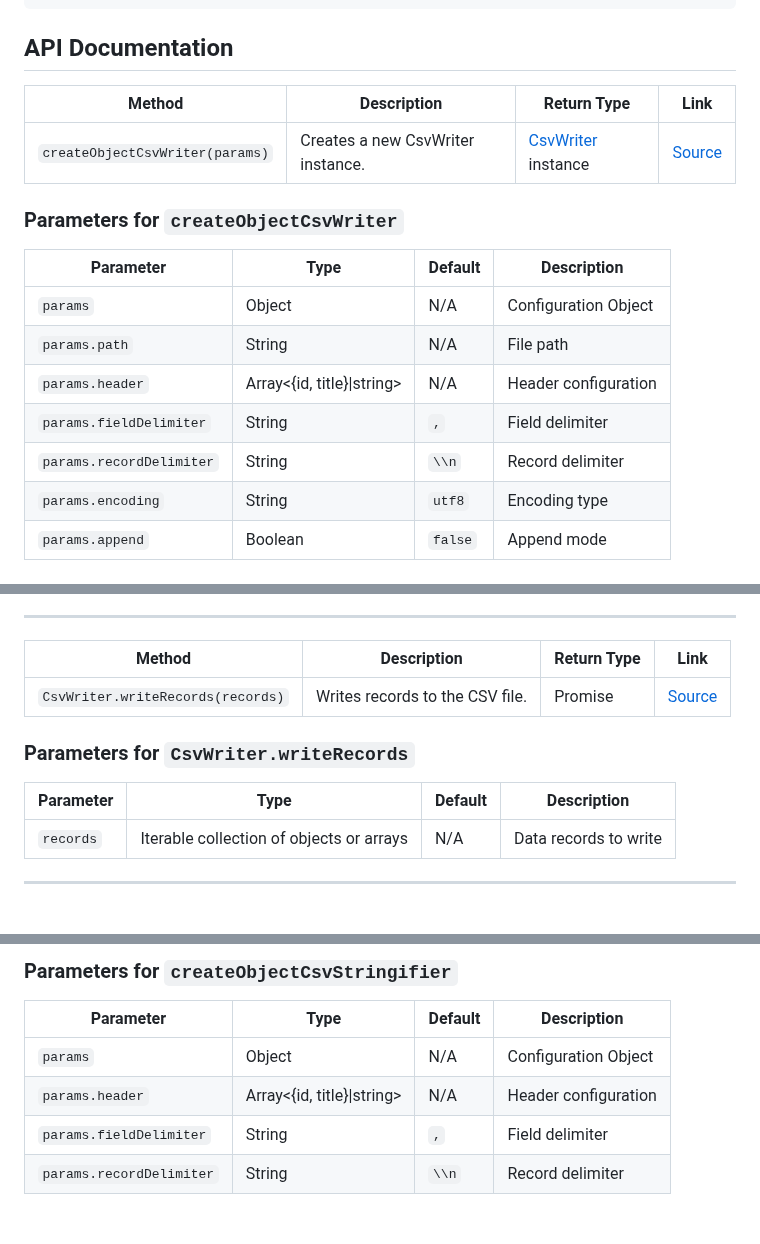
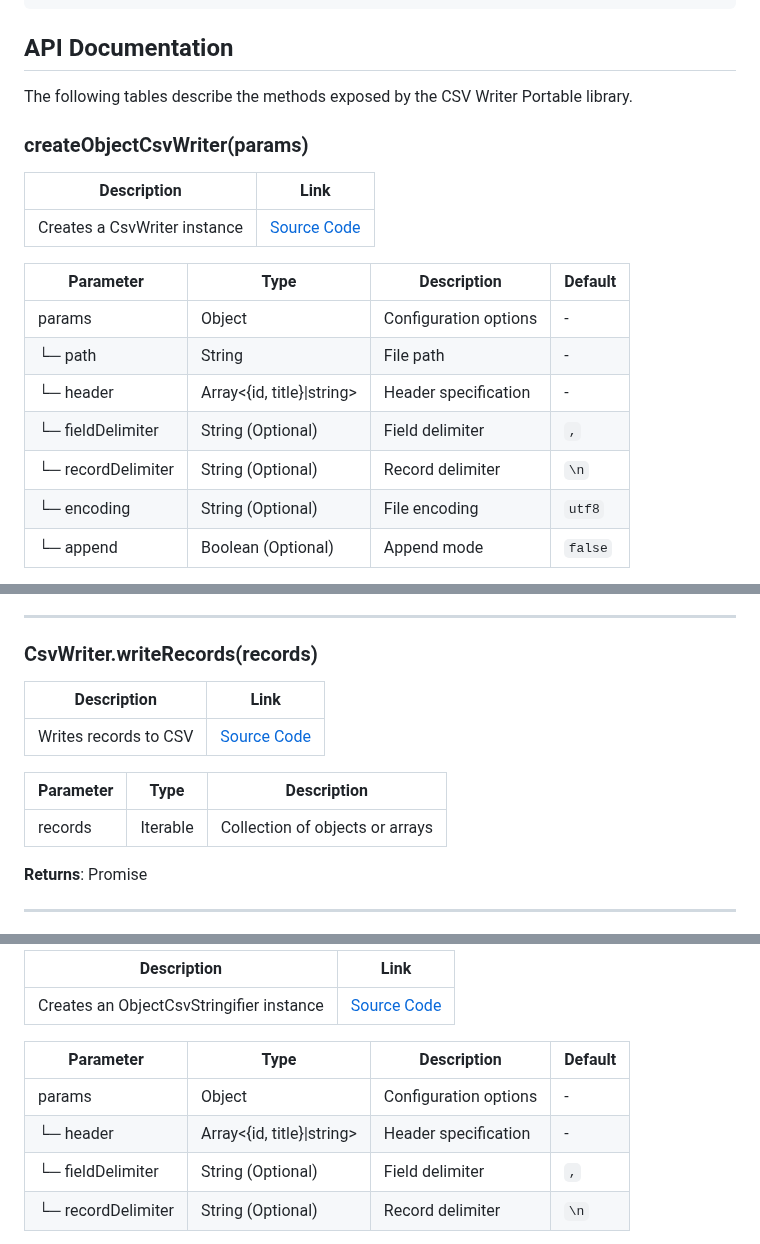
Before and after one commit to brakmic/csv-writer-portable, a Markdown page: README.md, 3 parts joined by grey strips. Drawn GitHub-style; blank space fills up the shorter version.

Commit message:
doc: update readme

```diff
--- a/README.md
+++ b/README.md
@@ -68,18 +68,21 @@ const csvWriter = createCsvWriter({
 
 ## API Documentation
 
-| Method | Description | Return Type | Link |
-|--------|-------------|-------------|------|
-| `createObjectCsvWriter(params)` | Creates a new CsvWriter instance. | [CsvWriter](https://github.com/brakmic/csv-writer-portable/blob/main/src/lib/csv-writer.ts#L6) instance | [Source](https://github.com/brakmic/csv-writer-portable/blob/main/src/lib/csv-writer-factory.ts#L40) |
+The following tables describe the methods exposed by the CSV Writer Portable library.
 
-### Parameters for `createObjectCsvWriter`
+### createObjectCsvWriter(params)
 
-| Parameter | Type | Default | Description |
-|-----------|------|---------|-------------|
-| `params`  | Object | N/A | Configuration Object |
-| `params.path` | String | N/A | File path |
-| `params.header` | Array<{id, title}\|string> | N/A | Header configuration |
-| `params.fieldDelimiter` | String | `,` | Field delimiter |
-| `params.recordDelimiter` | String | `\\n` | Record delimiter |
-| `params.encoding` | String | `utf8` | Encoding type |
-| `params.append` | Boolean | `false` | Append mode |
+| Description | Link |
+| --- | --- |
+| Creates a CsvWriter instance | [Source Code](https://github.com/brakmic/csv-writer-portable/blob/main/src/lib/csv-writer-factory.ts#L40) |
+
+| Parameter | Type | Description | Default |
+| --- | --- | --- | --- |
+| params | Object | Configuration options | - |
+| └─ path | String | File path | - |
+| └─ header | Array<{id, title}\|string> | Header specification | - |
+| └─ fieldDelimiter | String (Optional) | Field delimiter | `,` |
+| └─ recordDelimiter | String (Optional) | Record delimiter | `\n` |
+| └─ encoding | String (Optional) | File encoding | `utf8` |
+| └─ append | Boolean (Optional) | Append mode | `false` |
+
@@ -86,15 +90,17 @@ const csvWriter = createCsvWriter({
 
 ---
 
-| Method | Description | Return Type | Link |
-|--------|-------------|-------------|------|
-| `CsvWriter.writeRecords(records)` | Writes records to the CSV file. | Promise<void> | [Source](https://github.com/brakmic/csv-writer-portable/blob/main/src/lib/csv-writer.ts#L16) |
+### CsvWriter.writeRecords(records)
 
-### Parameters for `CsvWriter.writeRecords`
+| Description | Link |
+| --- | --- |
+| Writes records to CSV | [Source Code](https://github.com/brakmic/csv-writer-portable/blob/main/src/lib/csv-writer.ts#L16) |
 
-| Parameter | Type | Default | Description |
-|-----------|------|---------|-------------|
-| `records` | Iterable collection of objects or arrays | N/A | Data records to write |
+| Parameter | Type | Description |
+| --- | --- | --- |
+| records | Iterable | Collection of objects or arrays |
+
+**Returns**: Promise<void>
 
 ---
 
@@ -104,10 +108,12 @@ const csvWriter = createCsvWriter({
 
-### Parameters for `createObjectCsvStringifier`
+| Description | Link |
+| --- | --- |
+| Creates an ObjectCsvStringifier instance | [Source Code](https://github.com/brakmic/csv-writer-portable/blob/main/src/lib/csv-stringifier-factory.ts#L28) |
 
-| Parameter | Type | Default | Description |
-|-----------|------|---------|-------------|
-| `params`  | Object | N/A | Configuration Object |
-| `params.header` | Array<{id, title}\|string> | N/A | Header configuration |
-| `params.fieldDelimiter` | String | `,` | Field delimiter |
-| `params.recordDelimiter` | String | `\\n` | Record delimiter |
+| Parameter | Type | Description | Default |
+| --- | --- | --- | --- |
+| params | Object | Configuration options | - |
+| └─ header | Array<{id, title}\|string> | Header specification | - |
+| └─ fieldDelimiter | String (Optional) | Field delimiter | `,` |
+| └─ recordDelimiter | String (Optional) | Record delimiter | `\n` |
 
```
Also changed, not shown: other parts of README.md (+6 -6 lines).
